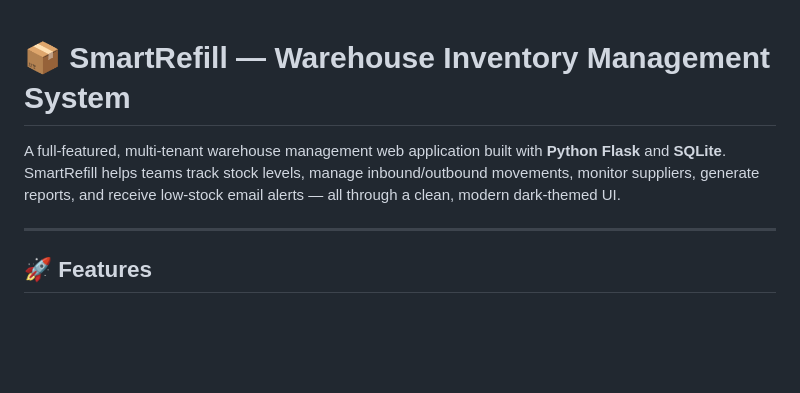
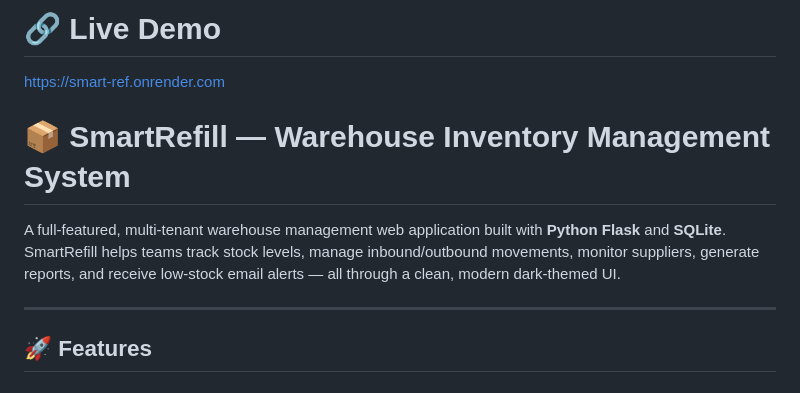
Before and after one commit to Vimukthi-Randunu/Smart_ref, a Markdown page: README.md, the part around the change. Drawn GitHub-style; blank space fills up the shorter version.

Commit message:
Add live demo link to README
Added a link to the live demo of the application.

```diff
--- a/README.md
+++ b/README.md
@@ -1,9 +1,11 @@
+# 🔗 Live Demo
+https://smart-ref.onrender.com
+
 # 📦 SmartRefill — Warehouse Inventory Management System
 
 A full-featured, multi-tenant warehouse management web application built with **Python Flask** and **SQLite**. SmartRefill helps teams track stock levels, manage inbound/outbound movements, monitor suppliers, generate reports, and receive low-stock email alerts — all through a clean, modern dark-themed UI.
 
 ---
-
 ## 🚀 Features
 
 ### 🔐 Authentication & User Management
```
